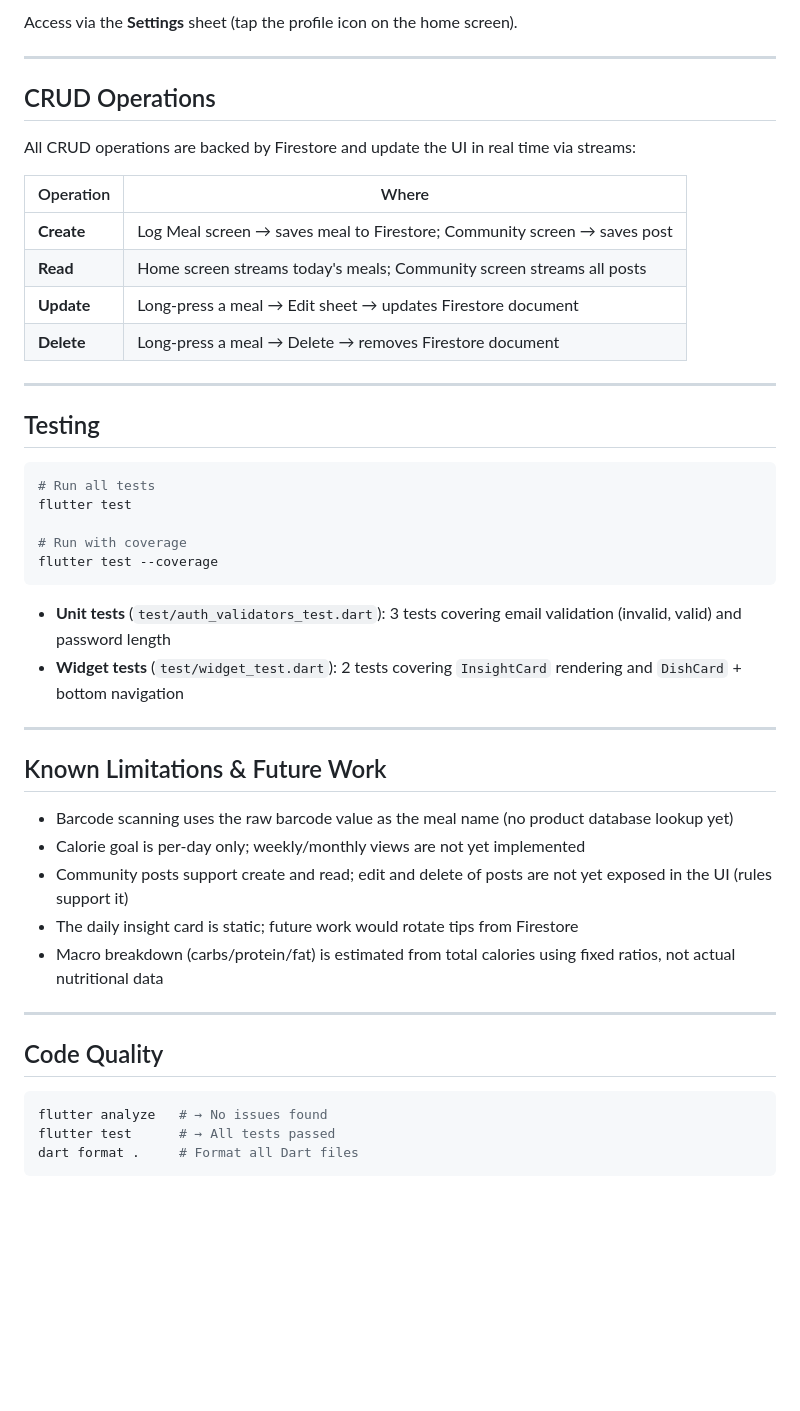
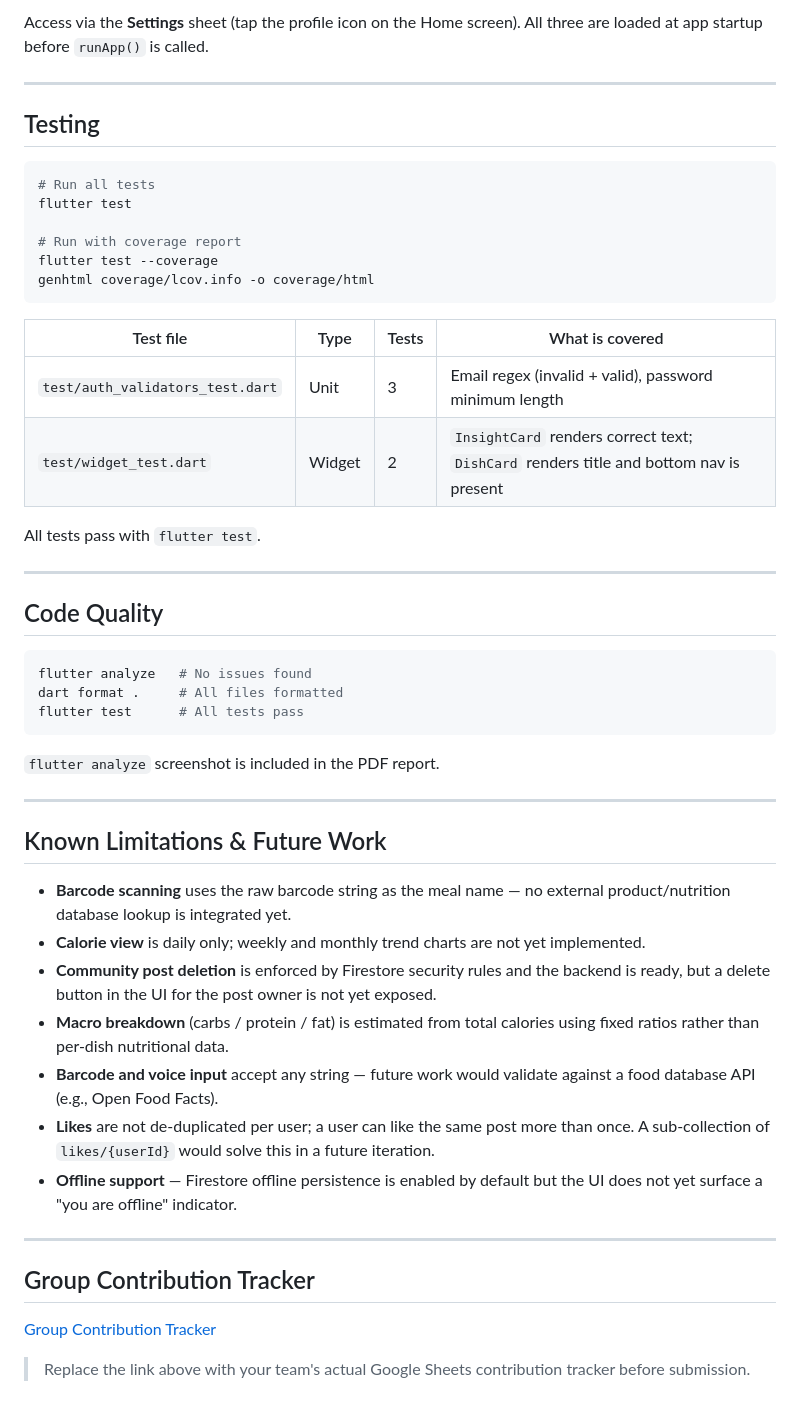
Before and after one commit to Rwigenzadavy/carolie_tracking_app, a Markdown page: README.md, the part around one of its changes. Drawn GitHub-style; blank space fills up the shorter version.

````diff
--- a/README.md
+++ b/README.md
@@ -132,18 +224,5 @@ Three preferences are saved and restored on every cold start:
 
-Access via the **Settings** sheet (tap the profile icon on the home screen).
-
----
-
-## CRUD Operations
-
-All CRUD operations are backed by Firestore and update the UI in real time via streams:
-
-| Operation | Where |
-|---|---|
-| **Create** | Log Meal screen → saves meal to Firestore; Community screen → saves post |
-| **Read** | Home screen streams today's meals; Community screen streams all posts |
-| **Update** | Long-press a meal → Edit sheet → updates Firestore document |
-| **Delete** | Long-press a meal → Delete → removes Firestore document |
+Access via the **Settings** sheet (tap the profile icon on the Home screen). All three are loaded at app startup before `runApp()` is called.
 
 ---
 
@@ -153,29 +232,46 @@ All CRUD operations are backed by Firestore and update the UI in real time via s
 # Run all tests
 flutter test
 
-# Run with coverage
+# Run with coverage report
 flutter test --coverage
+genhtml coverage/lcov.info -o coverage/html
 ```
 
-- **Unit tests** (`test/auth_validators_test.dart`): 3 tests covering email validation (invalid, valid) and password length
-- **Widget tests** (`test/widget_test.dart`): 2 tests covering `InsightCard` rendering and `DishCard` + bottom navigation
+| Test file | Type | Tests | What is covered |
+|---|---|---|---|
+| `test/auth_validators_test.dart` | Unit | 3 | Email regex (invalid + valid), password minimum length |
+| `test/widget_test.dart` | Widget | 2 | `InsightCard` renders correct text; `DishCard` renders title and bottom nav is present |
 
----
-
-## Known Limitations & Future Work
-
-- Barcode scanning uses the raw barcode value as the meal name (no product database lookup yet)
-- Calorie goal is per-day only; weekly/monthly views are not yet implemented
-- Community posts support create and read; edit and delete of posts are not yet exposed in the UI (rules support it)
-- The daily insight card is static; future work would rotate tips from Firestore
-- Macro breakdown (carbs/protein/fat) is estimated from total calories using fixed ratios, not actual nutritional data
+All tests pass with `flutter test`.
 
 ---
 
 ## Code Quality
 
 ```bash
-flutter analyze   # → No issues found
-flutter test      # → All tests passed
-dart format .     # Format all Dart files
+flutter analyze   # No issues found
+dart format .     # All files formatted
+flutter test      # All tests pass
 ```
+
+`flutter analyze` screenshot is included in the PDF report.
+
+---
+
+## Known Limitations & Future Work
+
+- **Barcode scanning** uses the raw barcode string as the meal name — no external product/nutrition database lookup is integrated yet.
+- **Calorie view** is daily only; weekly and monthly trend charts are not yet implemented.
+- **Community post deletion** is enforced by Firestore security rules and the backend is ready, but a delete button in the UI for the post owner is not yet exposed.
+- **Macro breakdown** (carbs / protein / fat) is estimated from total calories using fixed ratios rather than per-dish nutritional data.
+- **Barcode and voice input** accept any string — future work would validate against a food database API (e.g., Open Food Facts).
+- **Likes** are not de-duplicated per user; a user can like the same post more than once. A sub-collection of `likes/{userId}` would solve this in a future iteration.
+- **Offline support** — Firestore offline persistence is enabled by default but the UI does not yet surface a "you are offline" indicator.
+
+---
+
+## Group Contribution Tracker
+
+[Group Contribution Tracker](https://docs.google.com/spreadsheets/d/your-tracker-link-here)
+
+> Replace the link above with your team's actual Google Sheets contribution tracker before submission.
````
Also changed, not shown: other parts of README.md (+145 -53 lines).
